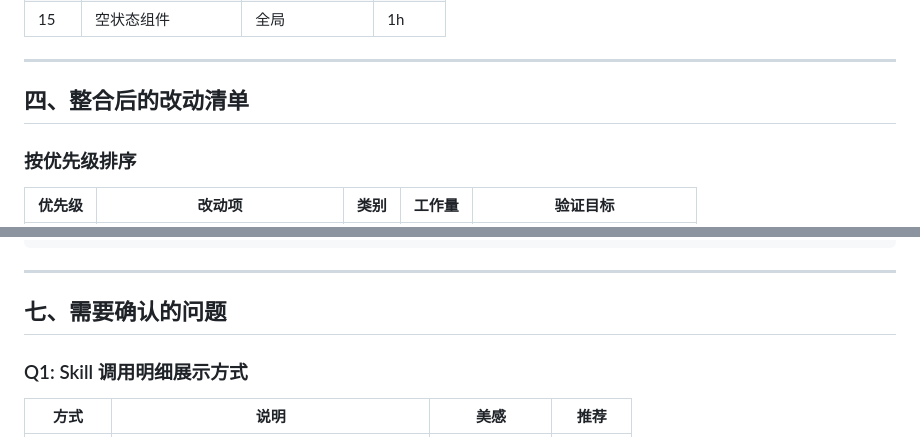
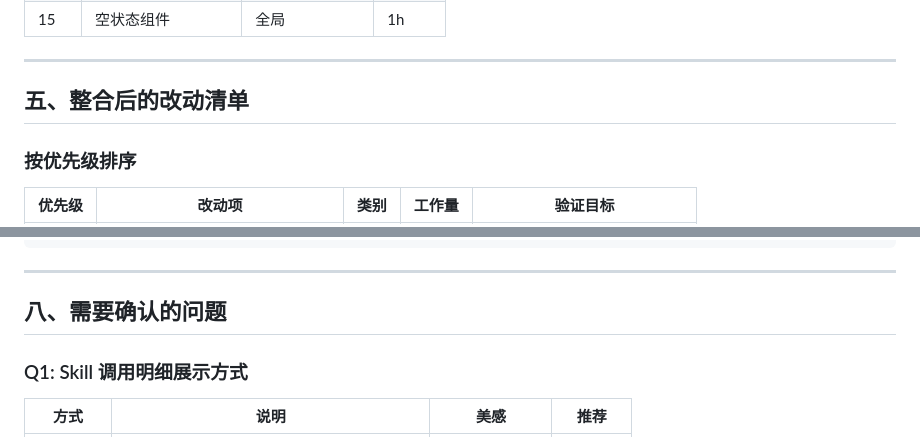
Before and after one commit to Leojunhan/ofw-docs, a Markdown page: prototypes/OPTIMIZATION_SUMMARY.md, 2 parts joined by grey strips. GitHub-like rendering.

```diff
--- a/prototypes/OPTIMIZATION_SUMMARY.md
+++ b/prototypes/OPTIMIZATION_SUMMARY.md
@@ -192,7 +268,7 @@ Skill 管理
 
 ---
 
-## 四、整合后的改动清单
+## 五、整合后的改动清单
 
 ### 按优先级排序
 
@@ -265,7 +341,7 @@ Day 3 (6h)
 
 ---
 
-## 七、需要确认的问题
+## 八、需要确认的问题
 
 ### Q1: Skill 调用明细展示方式
 
```
Also changed, not shown: other parts of prototypes/OPTIMIZATION_SUMMARY.md (+81 -5 lines).
